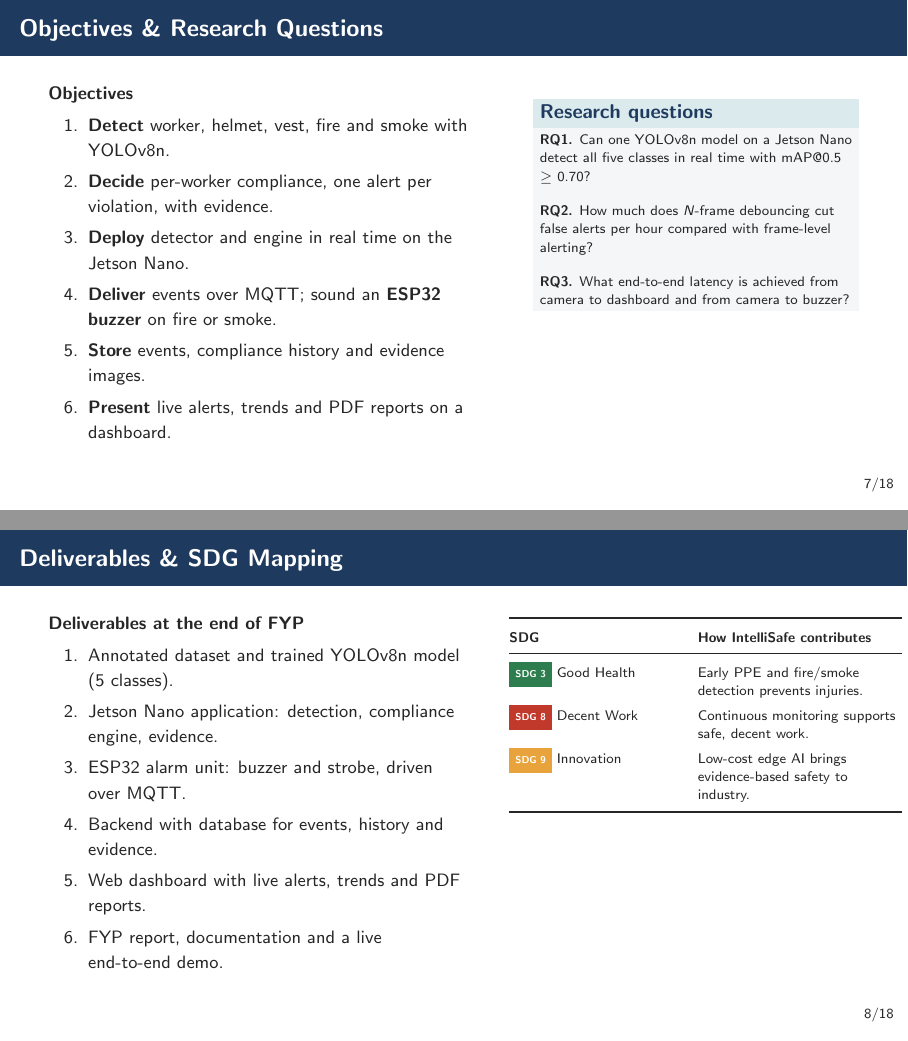
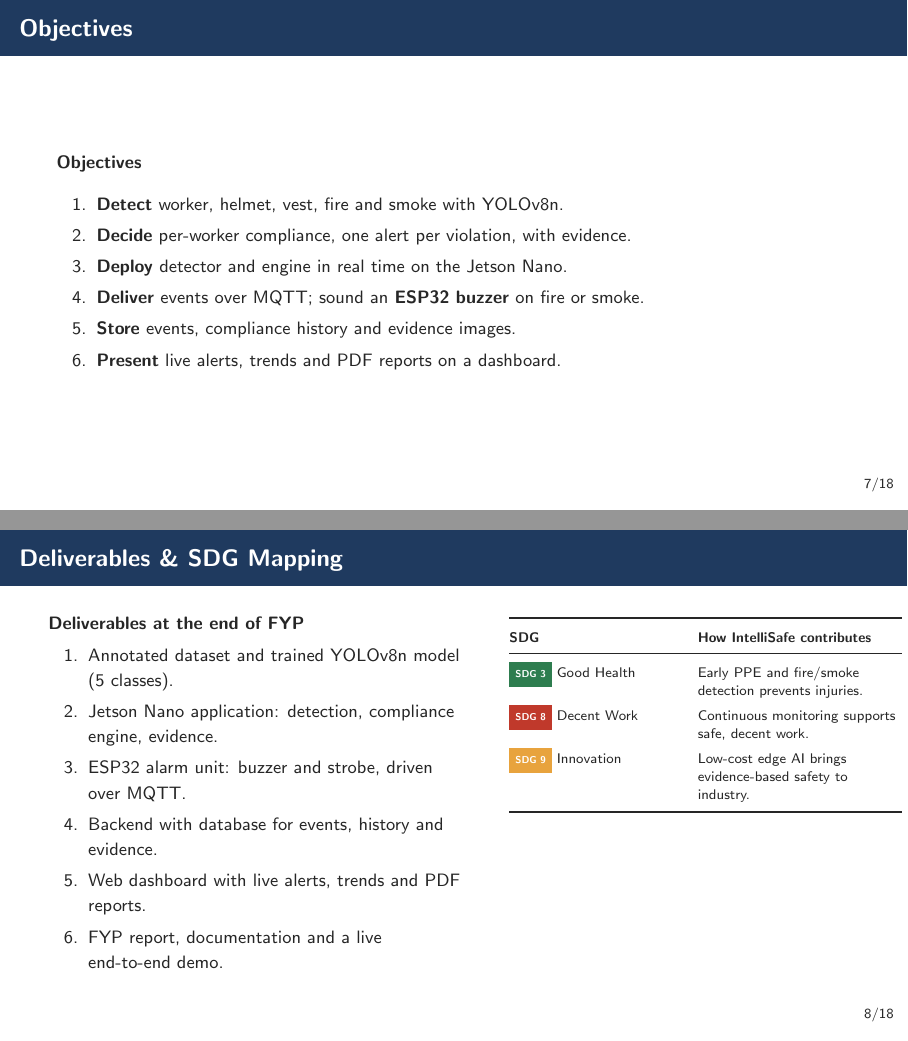
Before and after one commit to Muhammad-Ahmad17/fyp, LaTeX slides (documentations/proposal/presentation_v2/intellisafe_proposal.tex): pages 7 and 8 of 18, joined at a grey line. Compiled offline with pdfLaTeX.

Commit message:
docs: remove research questions from proposal deck
Co-authored-by: Muhammad Ahmad <muhammadahmad171105@gmail.com>

```diff
--- a/documentations/proposal/presentation_v2/intellisafe_proposal.tex
+++ b/documentations/proposal/presentation_v2/intellisafe_proposal.tex
@@ -101,7 +101,7 @@
         \item Motivation \& Problem Statement
         \item Literature Review
         \item Research Gap \& Our Contribution
-        \item Objectives \& Research Questions
+        \item Objectives
         \item Deliverables \& SDG Mapping
       \end{enumerate}
     \end{column}
@@ -264,11 +264,9 @@
 \end{frame}
 
 % =====================================================================
-% 7. Objectives & Research Questions
+% 7. Objectives
 % =====================================================================
-\begin{frame}{Objectives \& Research Questions}
-  \begin{columns}[T]
-    \begin{column}{0.55\textwidth}
+\begin{frame}{Objectives}
       \textbf{\small Objectives}
       \begin{enumerate}\small
         \item \textbf{Detect} worker, helmet, vest, fire and smoke with YOLOv8n.
@@ -278,19 +276,6 @@
         \item \textbf{Store} events, compliance history and evidence images.
         \item \textbf{Present} live alerts, trends and PDF reports on a dashboard.
       \end{enumerate}
-    \end{column}
-    \begin{column}{0.41\textwidth}
-      \begin{block}{Research questions}
-        \scriptsize
-        \textbf{RQ1.} Can one YOLOv8n model on a Jetson Nano detect all five classes in real time
-        with mAP@0.5 $\geq$ 0.70?\par\smallskip
-        \textbf{RQ2.} How much does $N$-frame debouncing cut false alerts per hour compared with
-        frame-level alerting?\par\smallskip
-        \textbf{RQ3.} What end-to-end latency is achieved from camera to dashboard and from camera
-        to buzzer?
-      \end{block}
-    \end{column}
-  \end{columns}
 \end{frame}
 
 % =====================================================================
```
